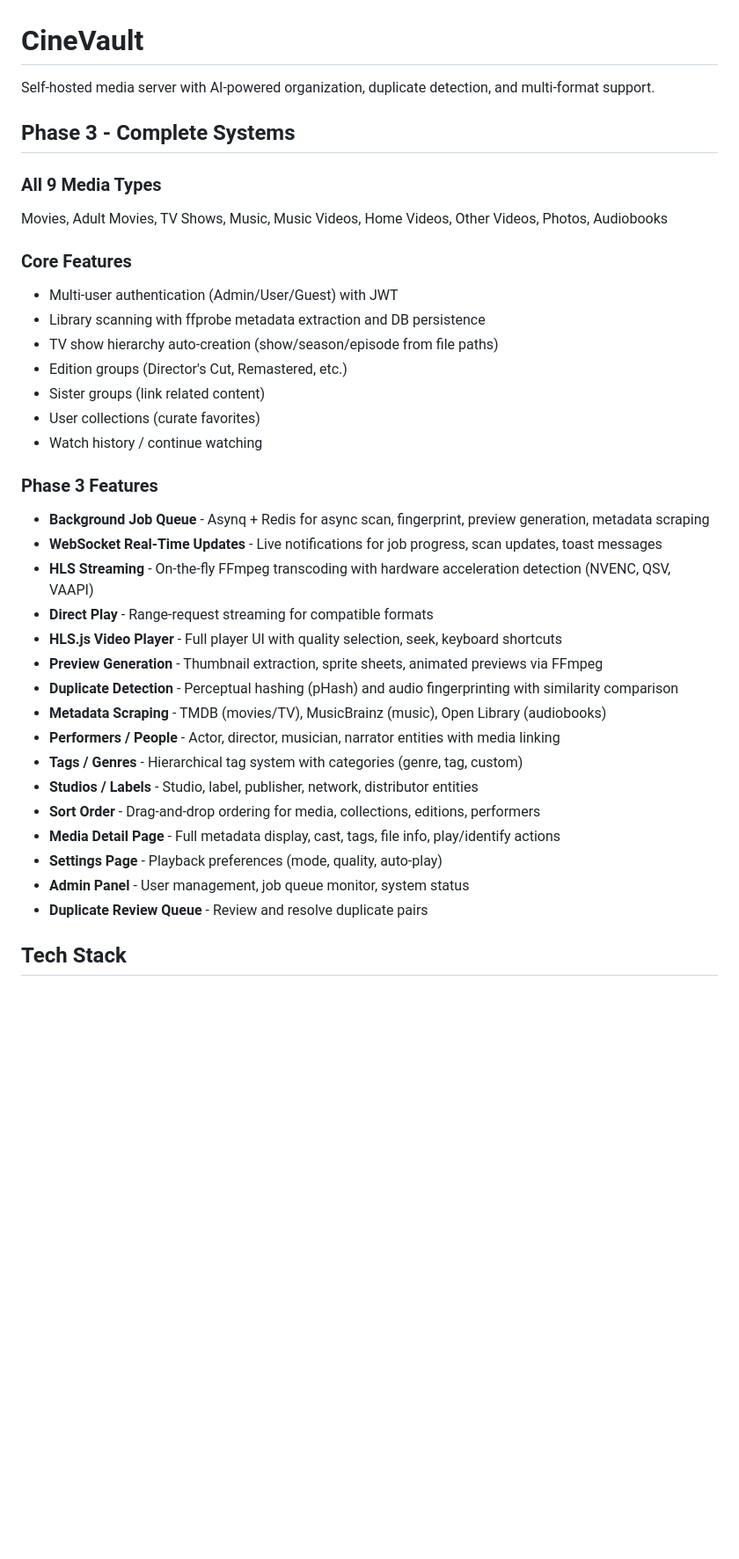
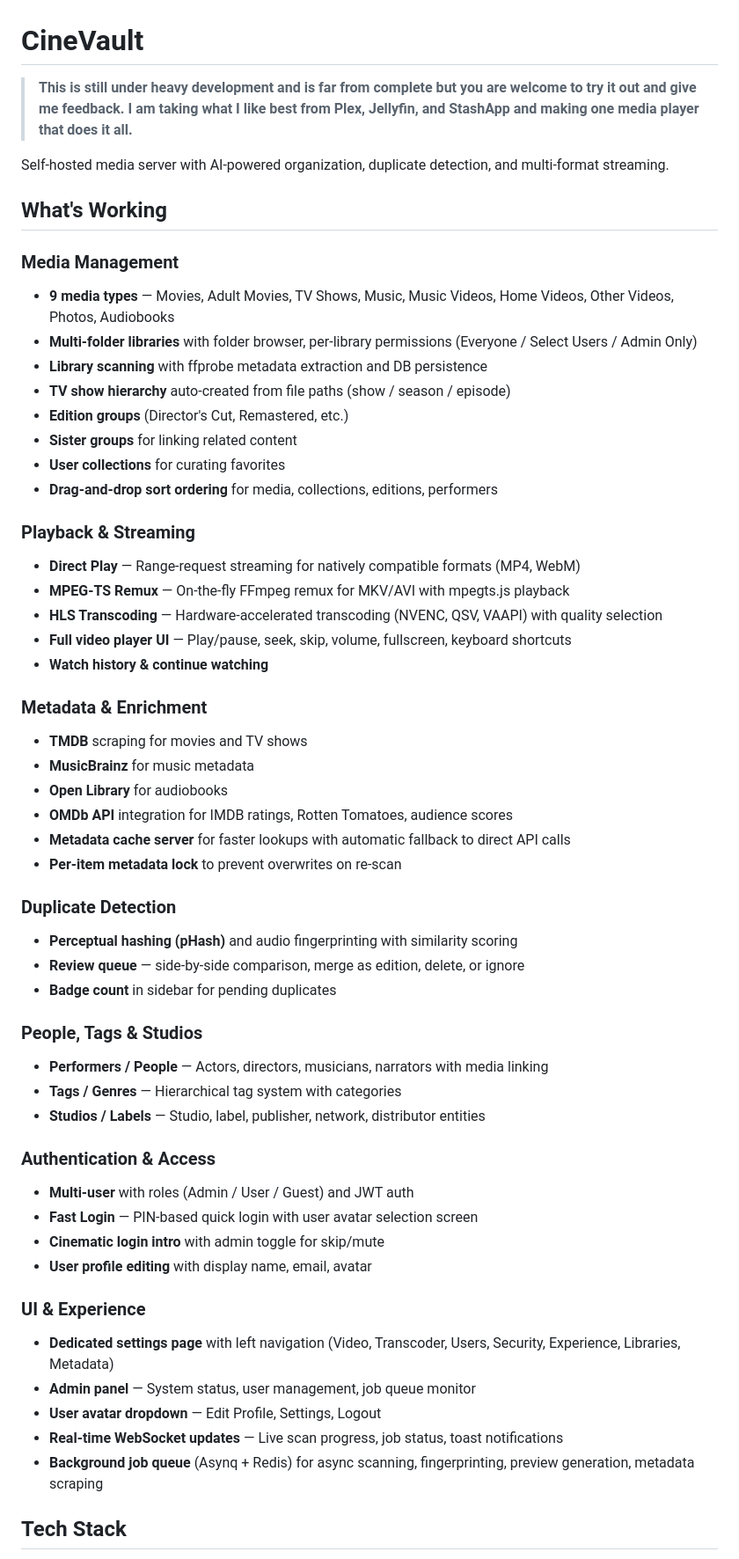
Before and after one commit to JustinTDCT/CineVault, a Markdown page: README.md, the part around one of its changes. Shown at 88% size. Rendered like a GitHub page; blank space fills up the shorter version.

Commit message:
Update README with current feature list and development notice
Co-authored-by: Cursor <cursoragent@cursor.com>

```diff
--- a/README.md
+++ b/README.md
@@ -1,38 +1,58 @@
 # CineVault
 
-Self-hosted media server with AI-powered organization, duplicate detection, and multi-format support.
+> **This is still under heavy development and is far from complete but you are welcome to try it out and give me feedback. I am taking what I like best from Plex, Jellyfin, and StashApp and making one media player that does it all.**
 
-## Phase 3 - Complete Systems
+Self-hosted media server with AI-powered organization, duplicate detection, and multi-format streaming.
 
-### All 9 Media Types
-Movies, Adult Movies, TV Shows, Music, Music Videos, Home Videos, Other Videos, Photos, Audiobooks
+## What's Working
 
-### Core Features
-- Multi-user authentication (Admin/User/Guest) with JWT
-- Library scanning with ffprobe metadata extraction and DB persistence
-- TV show hierarchy auto-creation (show/season/episode from file paths)
-- Edition groups (Director's Cut, Remastered, etc.)
-- Sister groups (link related content)
-- User collections (curate favorites)
-- Watch history / continue watching
+### Media Management
+- **9 media types** — Movies, Adult Movies, TV Shows, Music, Music Videos, Home Videos, Other Videos, Photos, Audiobooks
+- **Multi-folder libraries** with folder browser, per-library permissions (Everyone / Select Users / Admin Only)
+- **Library scanning** with ffprobe metadata extraction and DB persistence
+- **TV show hierarchy** auto-created from file paths (show / season / episode)
+- **Edition groups** (Director's Cut, Remastered, etc.)
+- **Sister groups** for linking related content
+- **User collections** for curating favorites
+- **Drag-and-drop sort ordering** for media, collections, editions, performers
 
-### Phase 3 Features
-- **Background Job Queue** - Asynq + Redis for async scan, fingerprint, preview generation, metadata scraping
-- **WebSocket Real-Time Updates** - Live notifications for job progress, scan updates, toast messages
-- **HLS Streaming** - On-the-fly FFmpeg transcoding with hardware acceleration detection (NVENC, QSV, VAAPI)
-- **Direct Play** - Range-request streaming for compatible formats
-- **HLS.js Video Player** - Full player UI with quality selection, seek, keyboard shortcuts
-- **Preview Generation** - Thumbnail extraction, sprite sheets, animated previews via FFmpeg
-- **Duplicate Detection** - Perceptual hashing (pHash) and audio fingerprinting with similarity comparison
-- **Metadata Scraping** - TMDB (movies/TV), MusicBrainz (music), Open Library (audiobooks)
-- **Performers / People** - Actor, director, musician, narrator entities with media linking
-- **Tags / Genres** - Hierarchical tag system with categories (genre, tag, custom)
-- **Studios / Labels** - Studio, label, publisher, network, distributor entities
-- **Sort Order** - Drag-and-drop ordering for media, collections, editions, performers
-- **Media Detail Page** - Full metadata display, cast, tags, file info, play/identify actions
-- **Settings Page** - Playback preferences (mode, quality, auto-play)
-- **Admin Panel** - User management, job queue monitor, system status
-- **Duplicate Review Queue** - Review and resolve duplicate pairs
+### Playback & Streaming
+- **Direct Play** — Range-request streaming for natively compatible formats (MP4, WebM)
+- **MPEG-TS Remux** — On-the-fly FFmpeg remux for MKV/AVI with mpegts.js playback
+- **HLS Transcoding** — Hardware-accelerated transcoding (NVENC, QSV, VAAPI) with quality selection
+- **Full video player UI** — Play/pause, seek, skip, volume, fullscreen, keyboard shortcuts
+- **Watch history & continue watching**
+
+### Metadata & Enrichment
+- **TMDB** scraping for movies and TV shows
+- **MusicBrainz** for music metadata
+- **Open Library** for audiobooks
+- **OMDb API** integration for IMDB ratings, Rotten Tomatoes, audience scores
+- **Metadata cache server** for faster lookups with automatic fallback to direct API calls
+- **Per-item metadata lock** to prevent overwrites on re-scan
+
+### Duplicate Detection
+- **Perceptual hashing (pHash)** and audio fingerprinting with similarity scoring
+- **Review queue** — side-by-side comparison, merge as edition, delete, or ignore
+- **Badge count** in sidebar for pending duplicates
+
+### People, Tags & Studios
+- **Performers / People** — Actors, directors, musicians, narrators with media linking
+- **Tags / Genres** — Hierarchical tag system with categories
+- **Studios / Labels** — Studio, label, publisher, network, distributor entities
+
+### Authentication & Access
+- **Multi-user** with roles (Admin / User / Guest) and JWT auth
+- **Fast Login** — PIN-based quick login with user avatar selection screen
+- **Cinematic login intro** with admin toggle for skip/mute
+- **User profile editing** with display name, email, avatar
+
+### UI & Experience
+- **Dedicated settings page** with left navigation (Video, Transcoder, Users, Security, Experience, Libraries, Metadata)
+- **Admin panel** — System status, user management, job queue monitor
+- **User avatar dropdown** — Edit Profile, Settings, Logout
+- **Real-time WebSocket updates** — Live scan progress, job status, toast notifications
+- **Background job queue** (Asynq + Redis) for async scanning, fingerprinting, preview generation, metadata scraping
 
 ## Tech Stack
 
```
Also changed, not shown: other parts of README.md (+6 -53 lines).
